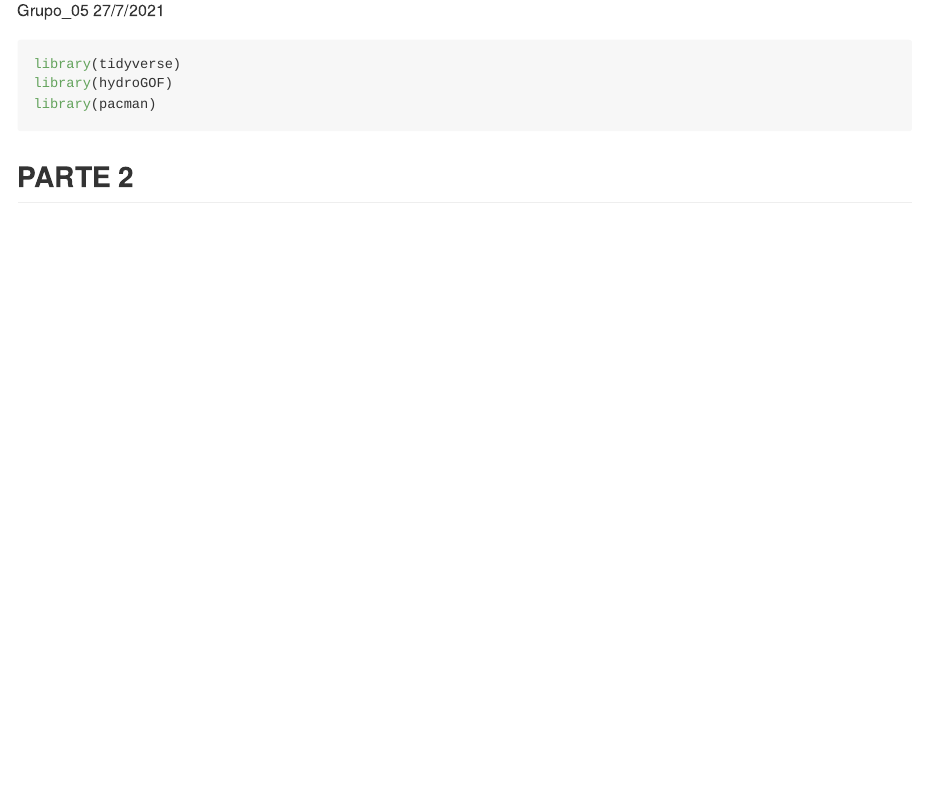
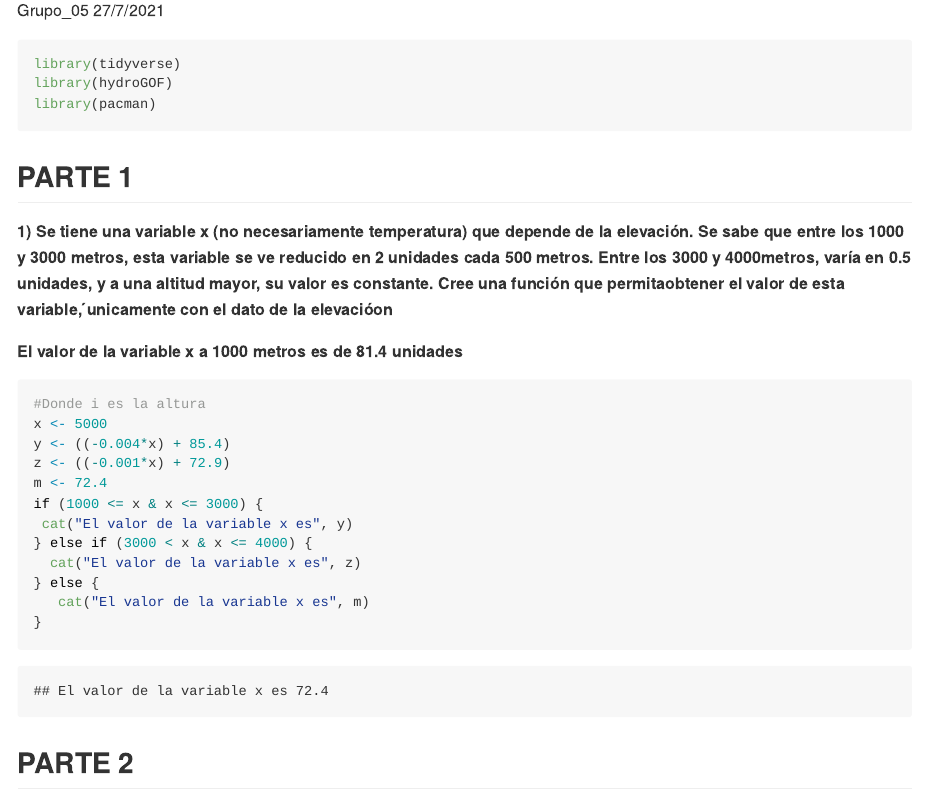
Before and after one commit to AntoniCesar/EXAMEN_PARCIAL, an R Markdown document (README.Rmd): the page in a window 1100 px wide, from 110 px down. The pictures show the output file README.md that the author committed with the source, drawn offline in the style of GitHub.

Commit message:
Pregunta(1a)

````diff
--- a/README.Rmd
+++ b/README.Rmd
@@ -10,6 +10,34 @@ library(tidyverse)
 library(hydroGOF)
 library(pacman)
 ```
+
+## PARTE 1
+
+**1) Se tiene una variable x (no necesariamente temperatura) que depende de la
+elevación. Se sabe que entre los 1000 y 3000 metros, esta variable se ve
+reducido en 2 unidades cada 500 metros. Entre los 3000 y 4000metros, varía
+en 0.5 unidades, y a una altitud mayor, su valor es constante. Cree una función
+que permitaobtener el valor de esta variable, ́unicamente con el dato de la
+elevacióon**
+
+**El valor de la variable x a 1000 metros es de 81.4 unidades**
+
+```{r}
+#Donde i es la altura
+x <- 5000
+y <- ((-0.004*x) + 85.4)
+z <- ((-0.001*x) + 72.9)
+m <- 72.4
+if (1000 <= x & x <= 3000) {
+ cat("El valor de la variable x es", y)
+} else if (3000 < x & x <= 4000) {
+  cat("El valor de la variable x es", z)
+} else {
+   cat("El valor de la variable x es", m)
+}
+```
+
+
 
 ## PARTE 2
 
````
Also changed, not shown: README.md.
